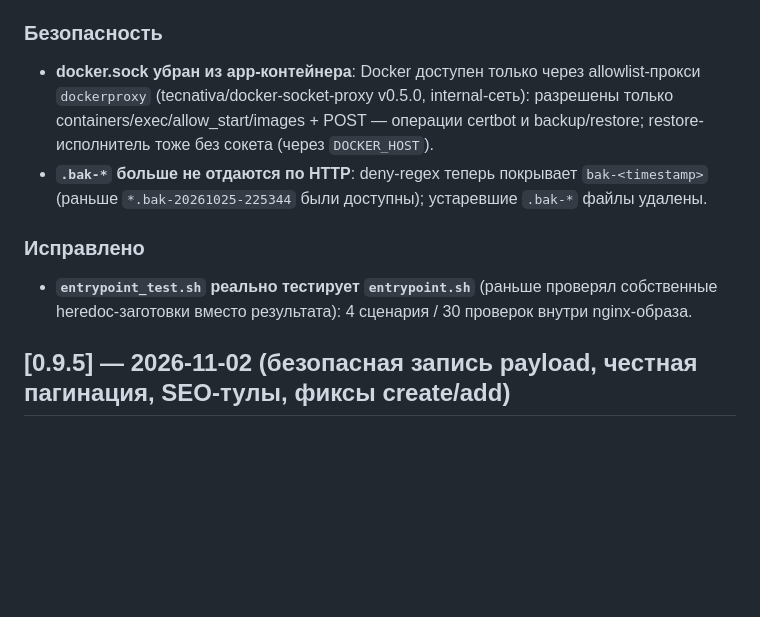
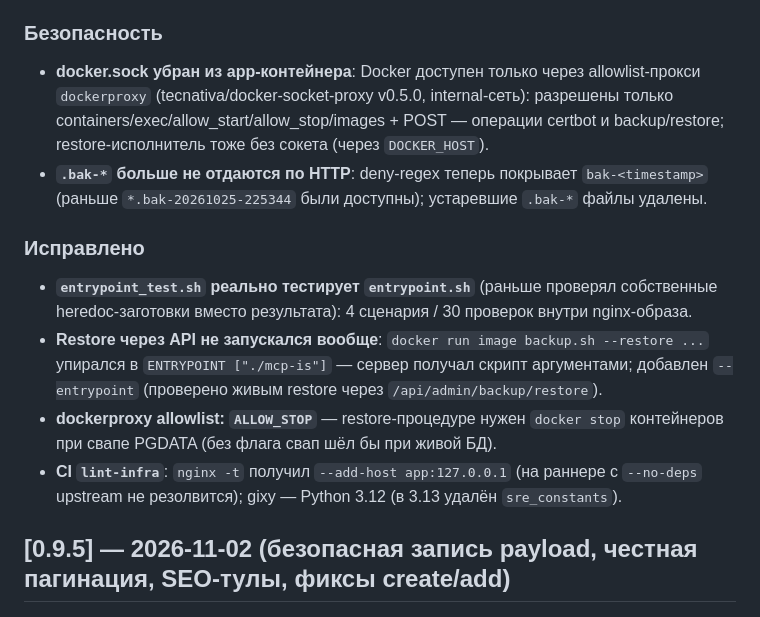
Before and after one commit to chubuk/mcp-is, a Markdown page: CHANGELOG.md, the part around the change. Rendered like a GitHub page; blank space fills up the shorter version.

```diff
--- a/CHANGELOG.md
+++ b/CHANGELOG.md
@@ -6,11 +6,14 @@
 - **Lint-гейты инфраструктуры**: `make lint-nginx` (реальные тесты entrypoint + `nginx -t` + gixy), `make lint-docker` (hadolint + trivy config/secret + `docker compose config`), `make lint-frontend` (ESLint, safety-правила), `make lint-all`; в CI — job `lint-infra` (gixy HIGH — падение, hadolint/eslint — warn).
 
 ### Безопасность
-- **docker.sock убран из app-контейнера**: Docker доступен только через allowlist-прокси `dockerproxy` (tecnativa/docker-socket-proxy v0.5.0, internal-сеть): разрешены только containers/exec/allow_start/images + POST — операции certbot и backup/restore; restore-исполнитель тоже без сокета (через `DOCKER_HOST`).
+- **docker.sock убран из app-контейнера**: Docker доступен только через allowlist-прокси `dockerproxy` (tecnativa/docker-socket-proxy v0.5.0, internal-сеть): разрешены только containers/exec/allow_start/allow_stop/images + POST — операции certbot и backup/restore; restore-исполнитель тоже без сокета (через `DOCKER_HOST`).
 - **`.bak-*` больше не отдаются по HTTP**: deny-regex теперь покрывает `bak-<timestamp>` (раньше `*.bak-20261025-225344` были доступны); устаревшие `.bak-*` файлы удалены.
 
 ### Исправлено
 - **`entrypoint_test.sh` реально тестирует `entrypoint.sh`** (раньше проверял собственные heredoc-заготовки вместо результата): 4 сценария / 30 проверок внутри nginx-образа.
+- **Restore через API не запускался вообще**: `docker run image backup.sh --restore ...` упирался в `ENTRYPOINT ["./mcp-is"]` — сервер получал скрипт аргументами; добавлен `--entrypoint` (проверено живым restore через `/api/admin/backup/restore`).
+- **dockerproxy allowlist: `ALLOW_STOP`** — restore-процедуре нужен `docker stop` контейнеров при свапе PGDATA (без флага свап шёл бы при живой БД).
+- **CI `lint-infra`**: `nginx -t` получил `--add-host app:127.0.0.1` (на раннере с `--no-deps` upstream не резолвится); gixy — Python 3.12 (в 3.13 удалён `sre_constants`).
 
 ## [0.9.5] — 2026-11-02 (безопасная запись payload, честная пагинация, SEO-тулы, фиксы create/add)
 
```
Also changed, not shown: README.md (+1 -1 lines).
